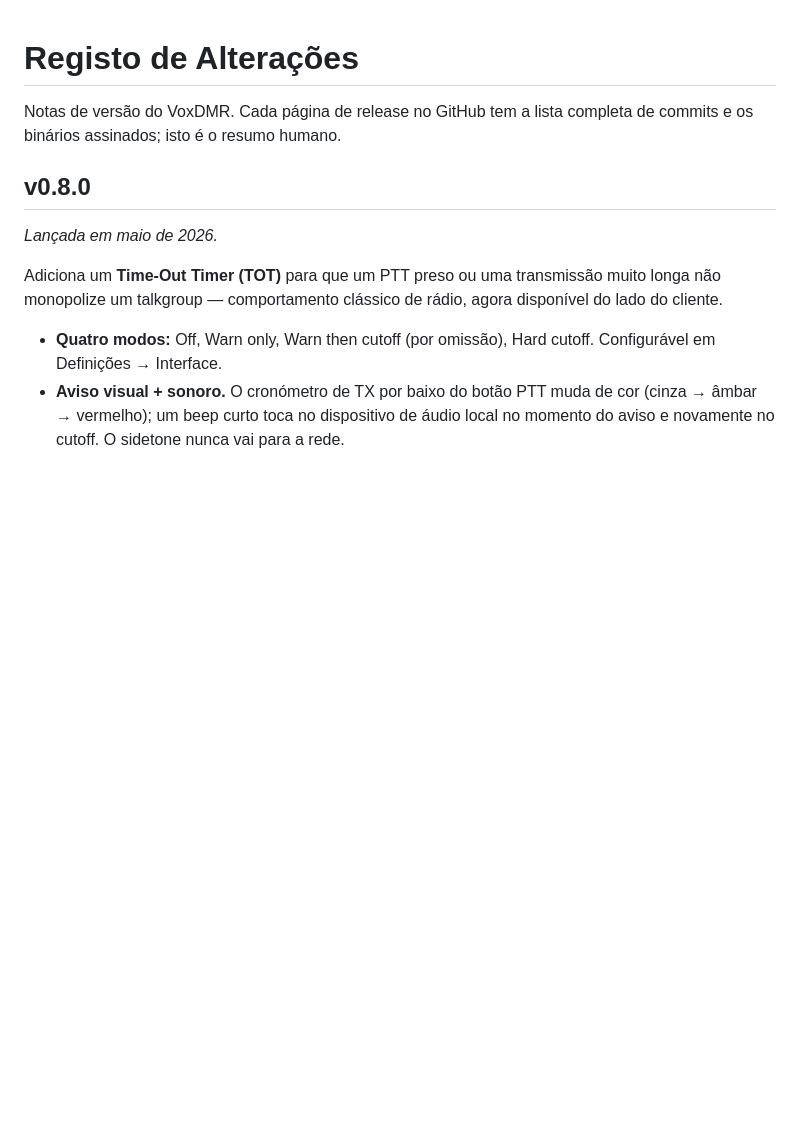
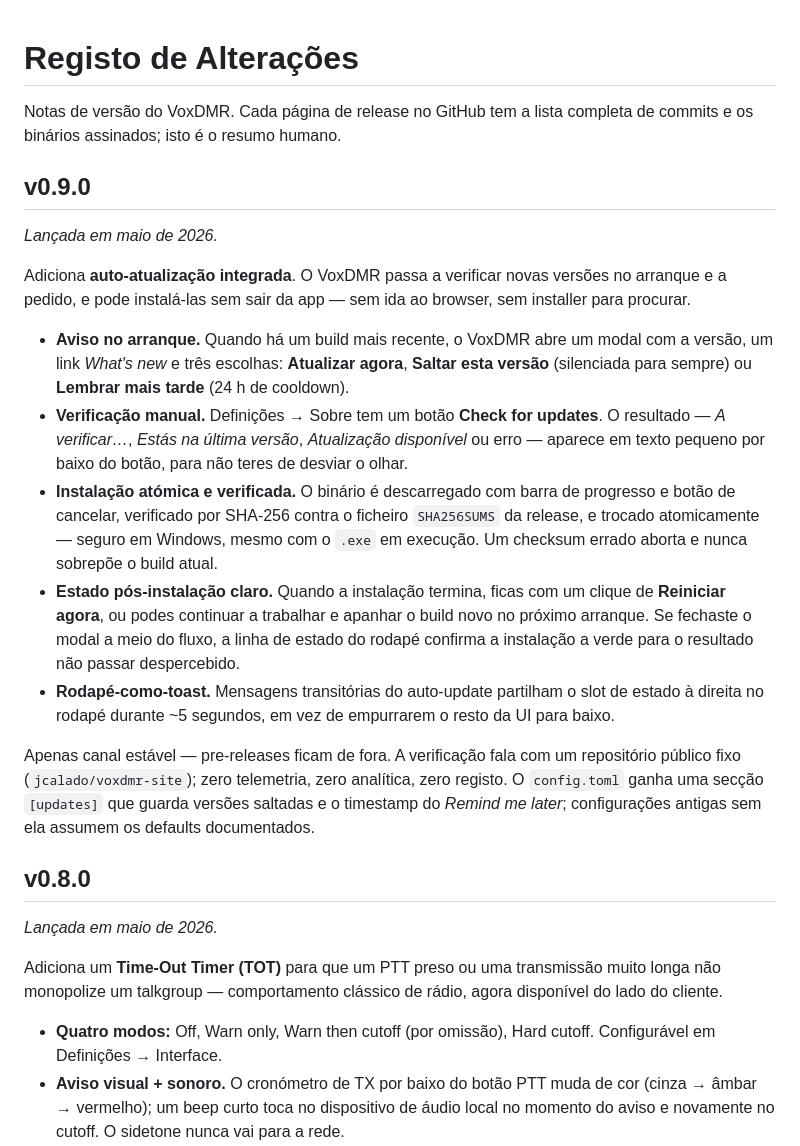
Before and after one commit to jcalado/voxdmr-site, a Markdown page: docs/pt/changelog.md, the part around the change. Drawn GitHub-style; blank space fills up the shorter version.

Commit message:
docs(changelog): add v0.9.0 — auto-update release notes

```diff
--- a/docs/pt/changelog.md
+++ b/docs/pt/changelog.md
@@ -1,6 +1,20 @@
 # Registo de Alterações
 
 Notas de versão do VoxDMR. Cada página de release no GitHub tem a lista completa de commits e os binários assinados; isto é o resumo humano.
+
+## v0.9.0
+
+_Lançada em maio de 2026._
+
+Adiciona **auto-atualização integrada**. O VoxDMR passa a verificar novas versões no arranque e a pedido, e pode instalá-las sem sair da app — sem ida ao browser, sem installer para procurar.
+
+- **Aviso no arranque.** Quando há um build mais recente, o VoxDMR abre um modal com a versão, um link *What's new* e três escolhas: **Atualizar agora**, **Saltar esta versão** (silenciada para sempre) ou **Lembrar mais tarde** (24 h de cooldown).
+- **Verificação manual.** Definições → Sobre tem um botão **Check for updates**. O resultado — *A verificar…*, *Estás na última versão*, *Atualização disponível* ou erro — aparece em texto pequeno por baixo do botão, para não teres de desviar o olhar.
+- **Instalação atómica e verificada.** O binário é descarregado com barra de progresso e botão de cancelar, verificado por SHA-256 contra o ficheiro `SHA256SUMS` da release, e trocado atomicamente — seguro em Windows, mesmo com o `.exe` em execução. Um checksum errado aborta e nunca sobrepõe o build atual.
+- **Estado pós-instalação claro.** Quando a instalação termina, ficas com um clique de **Reiniciar agora**, ou podes continuar a trabalhar e apanhar o build novo no próximo arranque. Se fechaste o modal a meio do fluxo, a linha de estado do rodapé confirma a instalação a verde para o resultado não passar despercebido.
+- **Rodapé-como-toast.** Mensagens transitórias do auto-update partilham o slot de estado à direita no rodapé durante ~5 segundos, em vez de empurrarem o resto da UI para baixo.
+
+Apenas canal estável — pre-releases ficam de fora. A verificação fala com um repositório público fixo (`jcalado/voxdmr-site`); zero telemetria, zero analítica, zero registo. O `config.toml` ganha uma secção `[updates]` que guarda versões saltadas e o timestamp do *Remind me later*; configurações antigas sem ela assumem os defaults documentados.
 
 ## v0.8.0
 
```
Also changed, not shown: docs/changelog.md (+14 -0 lines).
